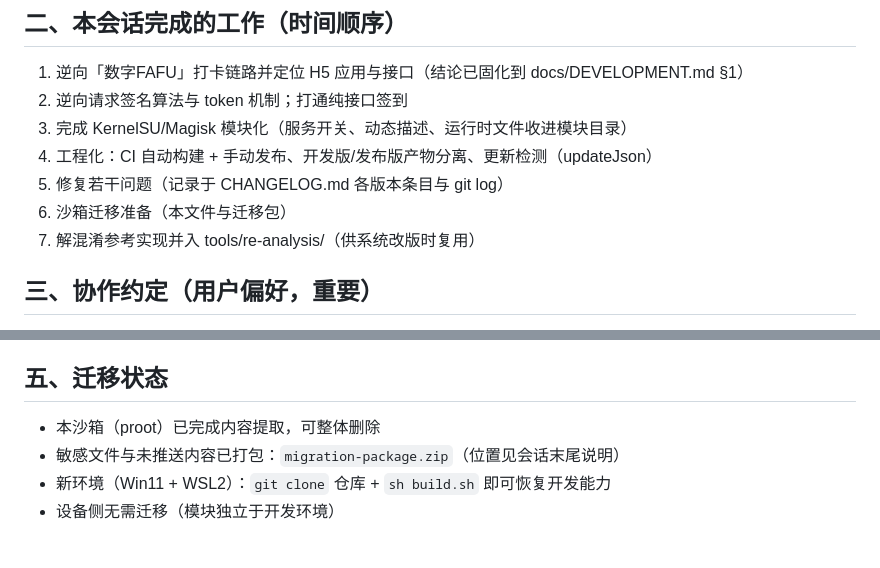
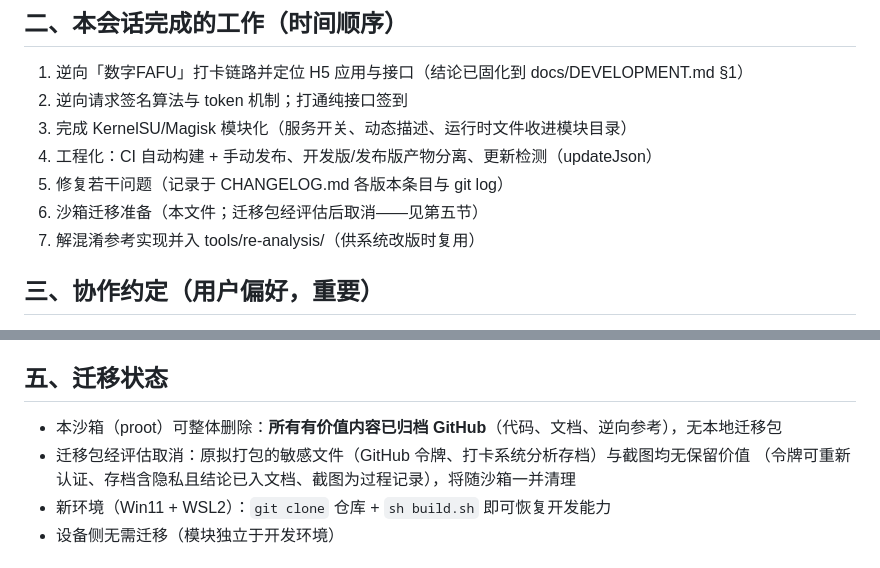
Before and after one commit to Bonger34/fafu-checkin, a Markdown page: docs/HANDOFF.md, 2 parts joined by grey strips. GitHub-like rendering.

Commit message:
docs: 迁移状态更新（迁移包经评估取消）
- 敏感文件（GitHub 令牌、打卡存档）与截图经评估均无保留价值：
  令牌可重新认证、存档含隐私且结论已入文档、截图为过程记录
- 所有有价值内容已归档 GitHub，新环境仅需 git clone

```diff
--- a/docs/HANDOFF.md
+++ b/docs/HANDOFF.md
@@ -21,7 +21,7 @@
 3. 完成 KernelSU/Magisk 模块化（服务开关、动态描述、运行时文件收进模块目录）
 4. 工程化：CI 自动构建 + 手动发布、开发版/发布版产物分离、更新检测（updateJson）
 5. 修复若干问题（记录于 CHANGELOG.md 各版本条目与 git log）
-6. 沙箱迁移准备（本文件与迁移包）
+6. 沙箱迁移准备（本文件；迁移包经评估后取消——见第五节）
 7. 解混淆参考实现并入 tools/re-analysis/（供系统改版时复用）
 
 ## 三、协作约定（用户偏好，重要）
@@ -40,8 +40,9 @@
 
 ## 五、迁移状态
 
-- 本沙箱（proot）已完成内容提取，可整体删除
-- 敏感文件与未推送内容已打包：`migration-package.zip`（位置见会话末尾说明）
+- 本沙箱（proot）可整体删除：**所有有价值内容已归档 GitHub**（代码、文档、逆向参考），无本地迁移包
+- 迁移包经评估取消：原拟打包的敏感文件（GitHub 令牌、打卡系统分析存档）与截图均无保留价值
+  （令牌可重新认证、存档含隐私且结论已入文档、截图为过程记录），将随沙箱一并清理
 - 新环境（Win11 + WSL2）：`git clone` 仓库 + `sh build.sh` 即可恢复开发能力
 - 设备侧无需迁移（模块独立于开发环境）
 
```
